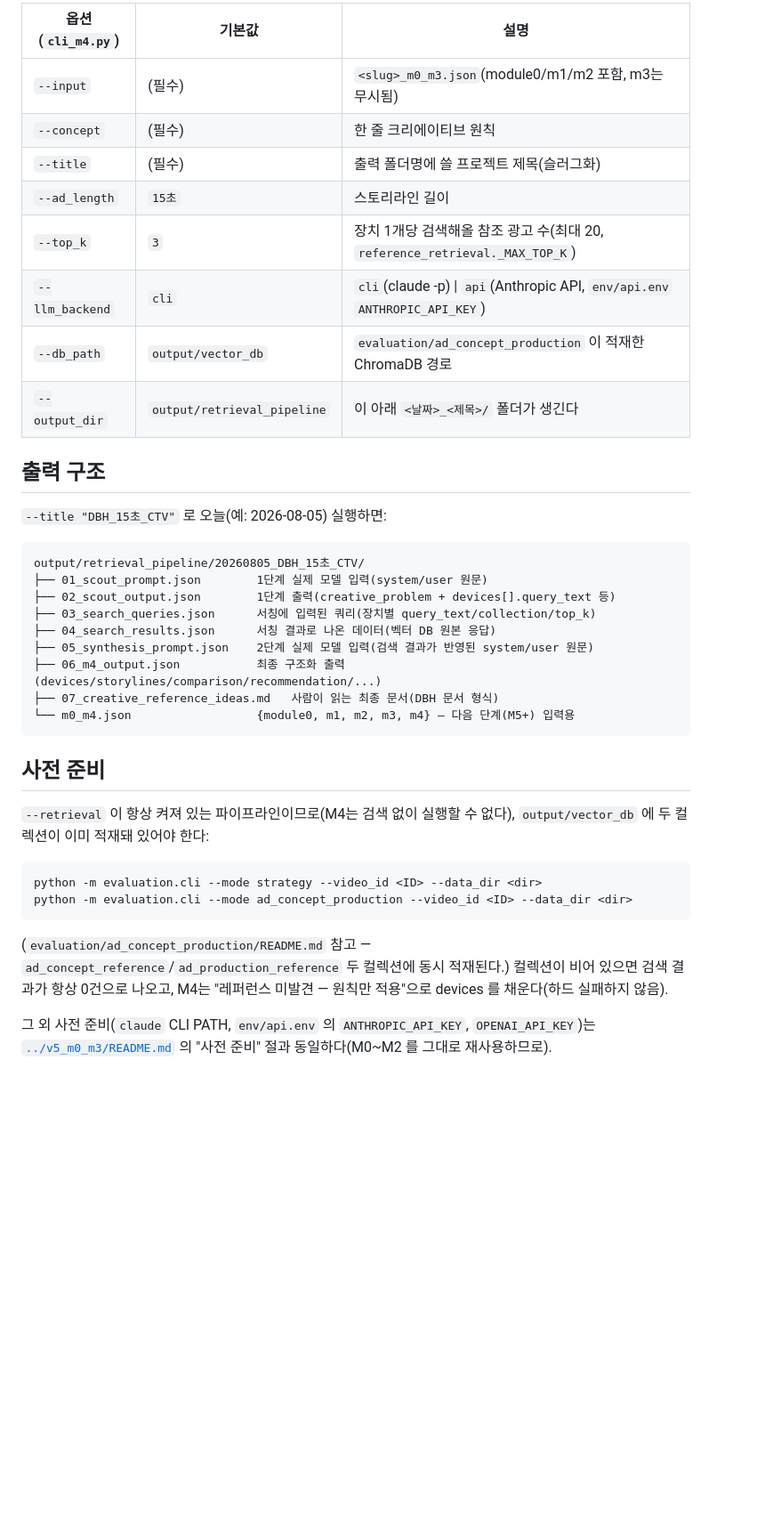
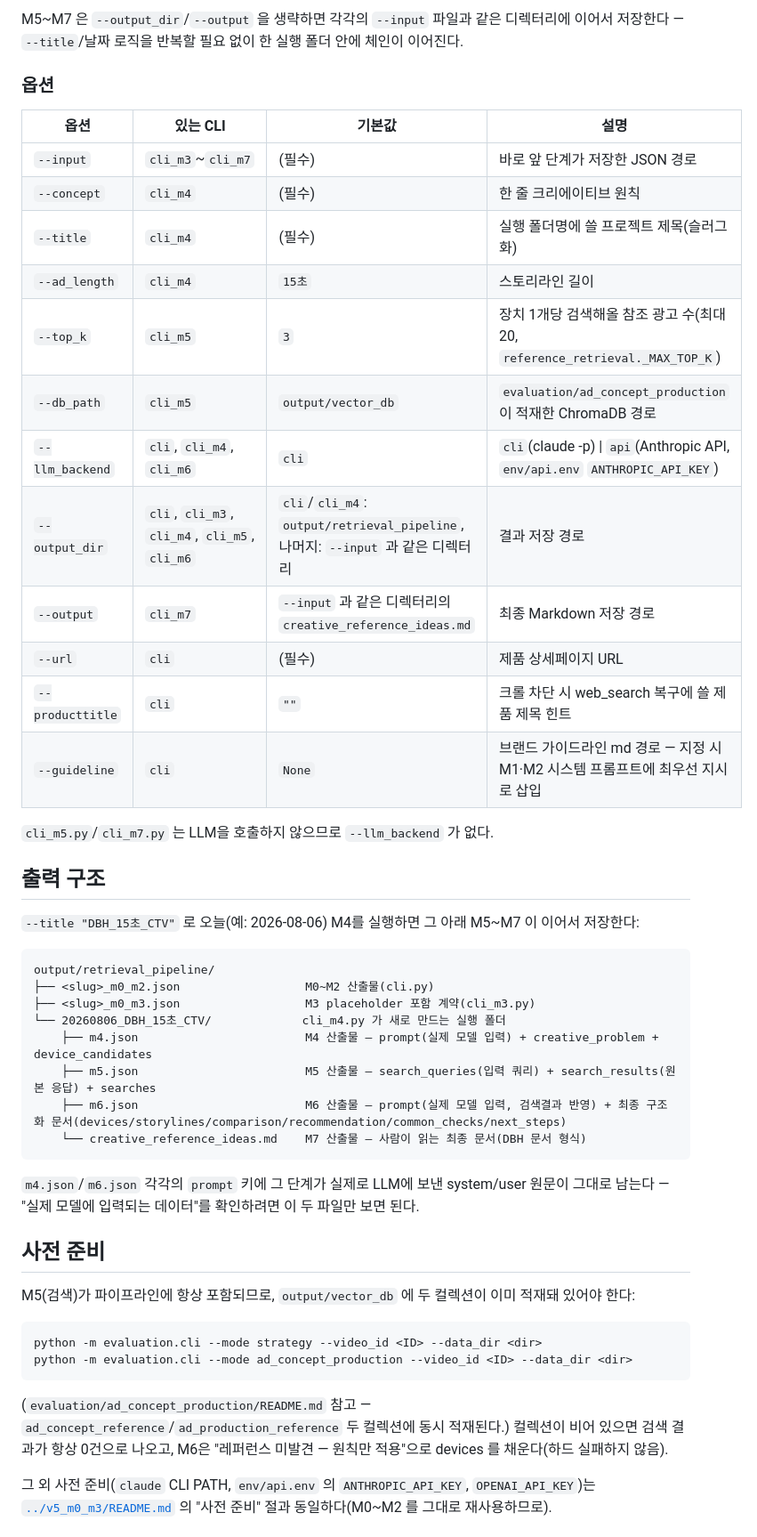
Before and after one commit to JoonHyun814/ad_video_analysis, a Markdown page: generation/retrieval_pipeline/README.md, the part around one of its changes. Shown at 89% size. Drawn GitHub-style; blank space fills up the shorter version.

````diff
--- a/generation/retrieval_pipeline/README.md
+++ b/generation/retrieval_pipeline/README.md
@@ -106,36 +133,48 @@ python -m generation.retrieval_pipeline.cli_m4 \
 ```
 
-| 옵션(`cli_m4.py`) | 기본값 | 설명 |
-|------|--------|------|
-| `--input` | (필수) | `<slug>_m0_m3.json`(module0/m1/m2 포함, m3는 무시됨) |
-| `--concept` | (필수) | 한 줄 크리에이티브 원칙 |
-| `--title` | (필수) | 출력 폴더명에 쓸 프로젝트 제목(슬러그화) |
-| `--ad_length` | `15초` | 스토리라인 길이 |
-| `--top_k` | `3` | 장치 1개당 검색해올 참조 광고 수(최대 20, `reference_retrieval._MAX_TOP_K`) |
-| `--llm_backend` | `cli` | `cli`(claude -p) \| `api`(Anthropic API, `env/api.env` `ANTHROPIC_API_KEY`) |
-| `--db_path` | `output/vector_db` | `evaluation/ad_concept_production` 이 적재한 ChromaDB 경로 |
-| `--output_dir` | `output/retrieval_pipeline` | 이 아래 `<날짜>_<제목>/` 폴더가 생긴다 |
+M5~M7 은 `--output_dir`/`--output` 을 생략하면 각각의 `--input` 파일과 같은 디렉터리에 이어서
+저장한다 — `--title`/날짜 로직을 반복할 필요 없이 한 실행 폴더 안에 체인이 이어진다.
+
+### 옵션
+
+| 옵션 | 있는 CLI | 기본값 | 설명 |
+|------|----------|--------|------|
+| `--input` | `cli_m3`~`cli_m7` | (필수) | 바로 앞 단계가 저장한 JSON 경로 |
+| `--concept` | `cli_m4` | (필수) | 한 줄 크리에이티브 원칙 |
+| `--title` | `cli_m4` | (필수) | 실행 폴더명에 쓸 프로젝트 제목(슬러그화) |
+| `--ad_length` | `cli_m4` | `15초` | 스토리라인 길이 |
+| `--top_k` | `cli_m5` | `3` | 장치 1개당 검색해올 참조 광고 수(최대 20, `reference_retrieval._MAX_TOP_K`) |
+| `--db_path` | `cli_m5` | `output/vector_db` | `evaluation/ad_concept_production` 이 적재한 ChromaDB 경로 |
+| `--llm_backend` | `cli`, `cli_m4`, `cli_m6` | `cli` | `cli`(claude -p) \| `api`(Anthropic API, `env/api.env` `ANTHROPIC_API_KEY`) |
+| `--output_dir` | `cli`, `cli_m3`, `cli_m4`, `cli_m5`, `cli_m6` | `cli`/`cli_m4`: `output/retrieval_pipeline`, 나머지: `--input` 과 같은 디렉터리 | 결과 저장 경로 |
+| `--output` | `cli_m7` | `--input` 과 같은 디렉터리의 `creative_reference_ideas.md` | 최종 Markdown 저장 경로 |
+| `--url` | `cli` | (필수) | 제품 상세페이지 URL |
+| `--producttitle` | `cli` | `""` | 크롤 차단 시 web_search 복구에 쓸 제품 제목 힌트 |
+| `--guideline` | `cli` | `None` | 브랜드 가이드라인 md 경로 — 지정 시 M1·M2 시스템 프롬프트에 최우선 지시로 삽입 |
+
+`cli_m5.py`/`cli_m7.py` 는 LLM을 호출하지 않으므로 `--llm_backend` 가 없다.
 
 ## 출력 구조
 
-`--title "DBH_15초_CTV"` 로 오늘(예: 2026-08-05) 실행하면:
+`--title "DBH_15초_CTV"` 로 오늘(예: 2026-08-06) M4를 실행하면 그 아래 M5~M7 이 이어서 저장한다:
 
 ```
-output/retrieval_pipeline/20260805_DBH_15초_CTV/
-├── 01_scout_prompt.json        1단계 실제 모델 입력(system/user 원문)
-├── 02_scout_output.json        1단계 출력(creative_problem + devices[].query_text 등)
-├── 03_search_queries.json      서칭에 입력된 쿼리(장치별 query_text/collection/top_k)
-├── 04_search_results.json      서칭 결과로 나온 데이터(벡터 DB 원본 응답)
-├── 05_synthesis_prompt.json    2단계 실제 모델 입력(검색 결과가 반영된 system/user 원문)
-├── 06_m4_output.json           최종 구조화 출력(devices/storylines/comparison/recommendation/...)
-├── 07_creative_reference_ideas.md   사람이 읽는 최종 문서(DBH 문서 형식)
-└── m0_m4.json                  {module0, m1, m2, m3, m4} — 다음 단계(M5+) 입력용
+output/retrieval_pipeline/
+├── <slug>_m0_m2.json                  M0~M2 산출물(cli.py)
+├── <slug>_m0_m3.json                  M3 placeholder 포함 계약(cli_m3.py)
+└── 20260806_DBH_15초_CTV/             cli_m4.py 가 새로 만드는 실행 폴더
+    ├── m4.json                        M4 산출물 — prompt(실제 모델 입력) + creative_problem + device_candidates
+    ├── m5.json                        M5 산출물 — search_queries(입력 쿼리) + search_results(원본 응답) + searches
+    ├── m6.json                        M6 산출물 — prompt(실제 모델 입력, 검색결과 반영) + 최종 구조화 문서(devices/storylines/comparison/recommendation/common_checks/next_steps)
+    └── creative_reference_ideas.md    M7 산출물 — 사람이 읽는 최종 문서(DBH 문서 형식)
 ```
+
+`m4.json`/`m6.json` 각각의 `prompt` 키에 그 단계가 실제로 LLM에 보낸 system/user 원문이 그대로
+남는다 — "실제 모델에 입력되는 데이터"를 확인하려면 이 두 파일만 보면 된다.
 
 ## 사전 준비
 
-`--retrieval` 이 항상 켜져 있는 파이프라인이므로(M4는 검색 없이 실행할 수 없다),
-`output/vector_db` 에 두 컬렉션이 이미 적재돼 있어야 한다:
+M5(검색)가 파이프라인에 항상 포함되므로, `output/vector_db` 에 두 컬렉션이 이미 적재돼 있어야 한다:
 
 ```bash
 python -m evaluation.cli --mode strategy --video_id <ID> --data_dir <dir>
@@ -143,7 +182,7 @@ python -m evaluation.cli --mode ad_concept_production --video_id <ID> --data_dir
 ```
 
 (`evaluation/ad_concept_production/README.md` 참고 — `ad_concept_reference`/`ad_production_reference`
-두 컬렉션에 동시 적재된다.) 컬렉션이 비어 있으면 검색 결과가 항상 0건으로 나오고, M4는
+두 컬렉션에 동시 적재된다.) 컬렉션이 비어 있으면 검색 결과가 항상 0건으로 나오고, M6은
 "레퍼런스 미발견 — 원칙만 적용"으로 devices 를 채운다(하드 실패하지 않음).
 
 그 외 사전 준비(`claude` CLI PATH, `env/api.env` 의 `ANTHROPIC_API_KEY`, `OPENAI_API_KEY`)는
````
Also changed, not shown: other parts of generation/retrieval_pipeline/README.md (+78 -46 lines).
